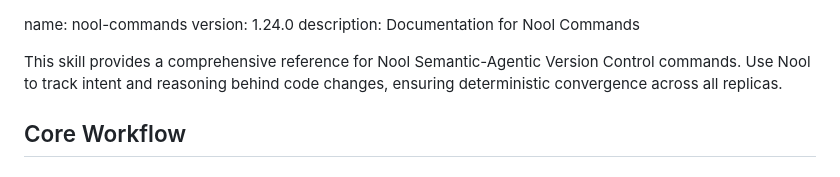
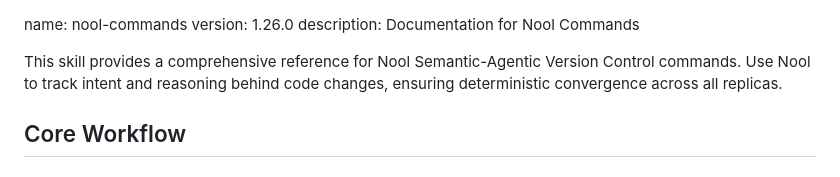
Before and after one commit to theswiftway/nool-cli, a Markdown page: skills/nool-commands/SKILL.md, the part around the change. Drawn GitHub-style.

```diff
--- a/skills/nool-commands/SKILL.md
+++ b/skills/nool-commands/SKILL.md
@@ -1,5 +1,5 @@
 name: nool-commands
-version: 1.24.0
+version: 1.26.0
 description: Documentation for Nool Commands
 
 This skill provides a comprehensive reference for Nool Semantic-Agentic Version Control commands. Use Nool to track intent and reasoning behind code changes, ensuring deterministic convergence across all replicas.
```
Also changed, not shown: README.md (+50 -5 lines).
